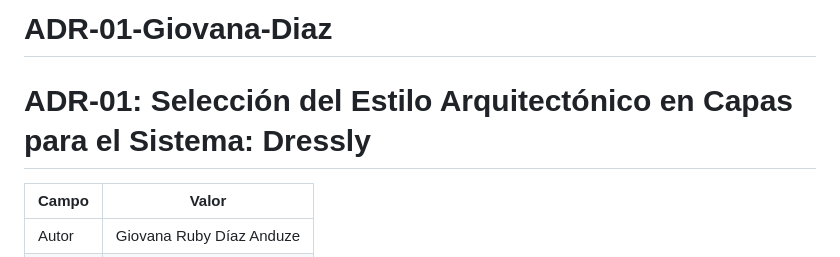
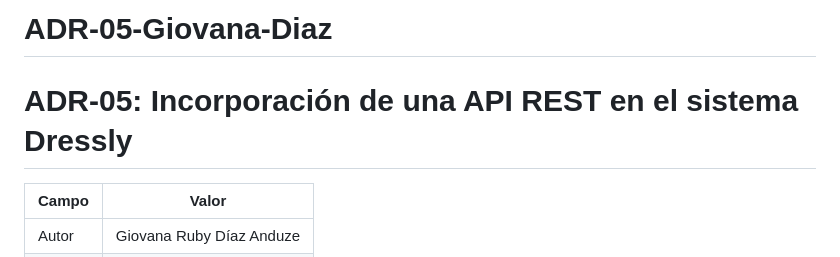
Before and after one commit to GiovanaTSW/ADR-01-Giovana-Diaz, a Markdown page: README.md, the part around the change. Drawn GitHub-style.

Commit message:
Docs: adr incorporación de una api rest

```diff
--- a/README.md
+++ b/README.md
@@ -1,6 +1,6 @@
-# ADR-01-Giovana-Diaz
+# ADR-05-Giovana-Diaz
 
-# ADR-01: Selección del Estilo Arquitectónico en Capas para el Sistema: Dressly
+# ADR-05: Incorporación de una API REST en el sistema Dressly
 
 | Campo  | Valor |
 |--------|-------|
```
